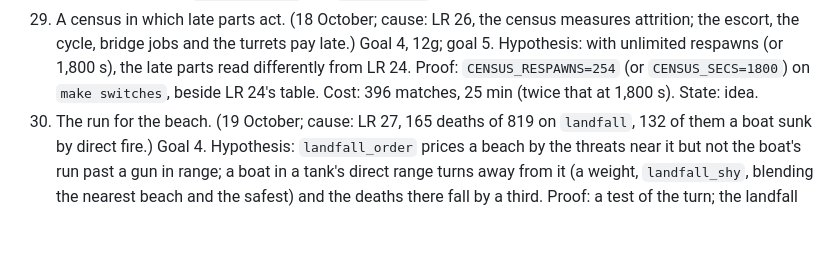
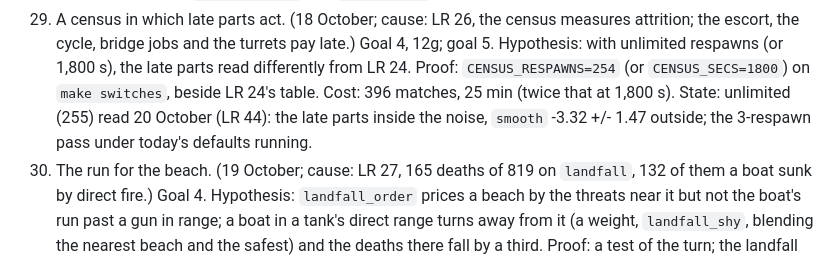
Before and after one commit to treadcore/treadcore, a Markdown page: documentation/ROADMAP.md, the part around the change. GitHub-like rendering; blank space fills up the shorter version.

```diff
--- a/documentation/ROADMAP.md
+++ b/documentation/ROADMAP.md
@@ -591,7 +591,10 @@ cause, goal and step, hypothesis, proof (with the seeds a census needs,
     unlimited respawns (or 1,800 s), the late parts read differently
     from LR 24. Proof: `CENSUS_RESPAWNS=254` (or `CENSUS_SECS=1800`)
     on `make switches`, beside LR 24's table. Cost: 396 matches, 25
-    min (twice that at 1,800 s). State: idea.
+    min (twice that at 1,800 s). State: unlimited (255) read 20
+    October (LR 44): the late parts inside the noise, `smooth` -3.32
+    +/- 1.47 outside; the 3-respawn pass under today's defaults
+    running.
 30. The run for the beach. (19 October; cause: LR 27, 165 deaths of
     819 on `landfall`, 132 of them a boat sunk by direct fire.) Goal 4.
     Hypothesis: `landfall_order` prices a beach by the threats near it
```
Also changed, not shown: documentation/LAB-REPORT-BRAIN.md (+43 -0 lines).
